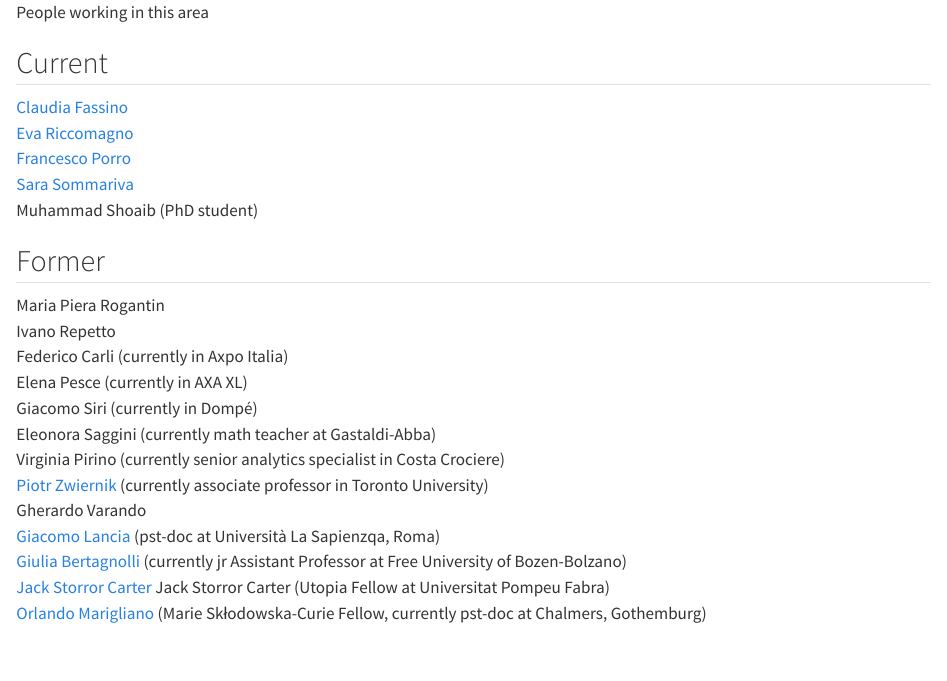
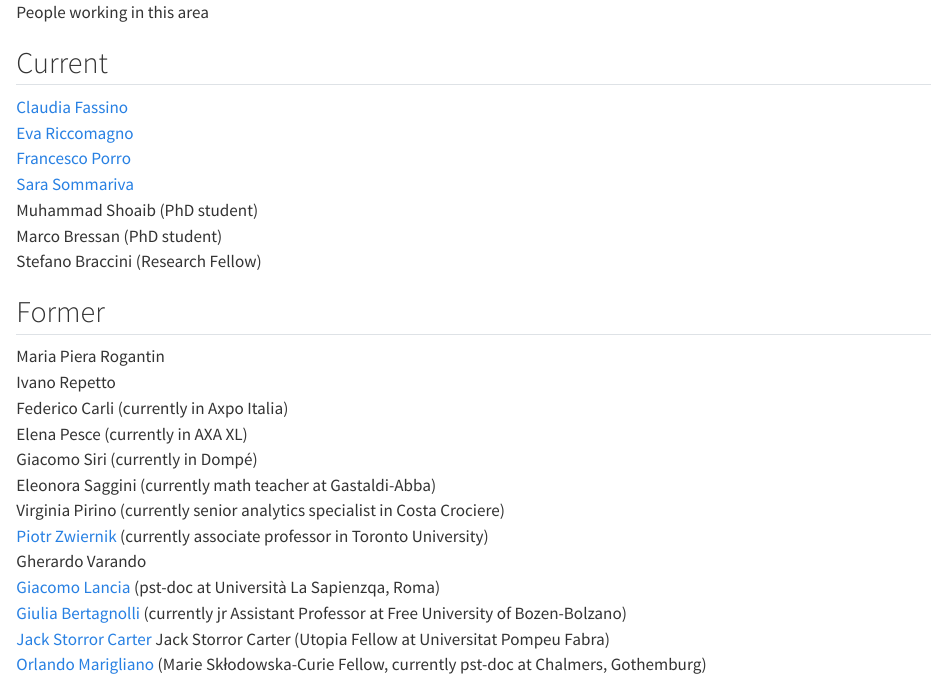
Before and after one commit to smig-lab/smig-lab.github.io, a Quarto document (people.qmd): the page in a window 1100 px wide, from its top. Rendered offline with R 4.5, knitr and Pandoc in place of Quarto, with nearby package versions.

Commit message:
Added Bressan and Braccini in people

```diff
--- a/people.qmd
+++ b/people.qmd
@@ -16,6 +16,8 @@ People working in this area
 <!-- Ricercatore a tempo determinato\ -->
 <!-- [sara.sommariva at unige.it](mailto:sara.sommariva%20at%20unige.it) -->
 Muhammad Shoaib (PhD student)\
+Marco Bressan (PhD student)\
+Stefano Braccini (Research Fellow)
 
 ## Former
 
```
